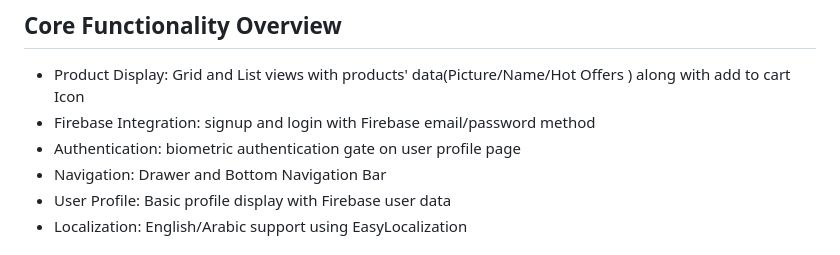
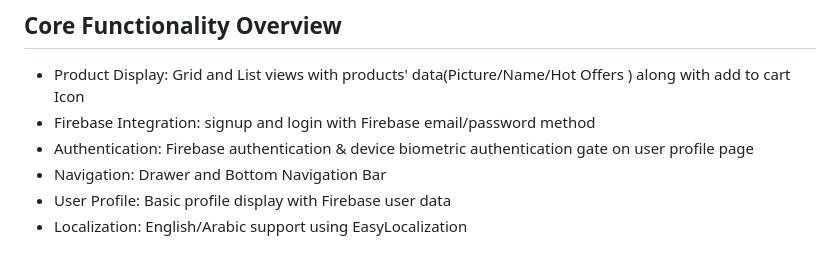
Before and after one commit to K-h-a-l-e-d/Shopping_App, a Markdown page: README.md, the part around the change. Rendered like a GitHub page.

```diff
--- a/README.md
+++ b/README.md
@@ -21,7 +21,7 @@ featuring Browsing Electronics Store products, diplaying Hot Offers along with a
 ## Core Functionality Overview
  - Product Display: Grid and List views with products' data(Picture/Name/Hot Offers ) along with add to cart Icon
  - Firebase Integration: signup and login with Firebase email/password method
- - Authentication: biometric authentication gate on user profile page
+ - Authentication: Firebase authentication & device biometric authentication gate on user profile page
  - Navigation: Drawer and Bottom Navigation Bar
  - User Profile: Basic profile display with Firebase user data
  - Localization: English/Arabic support using EasyLocalization
```
